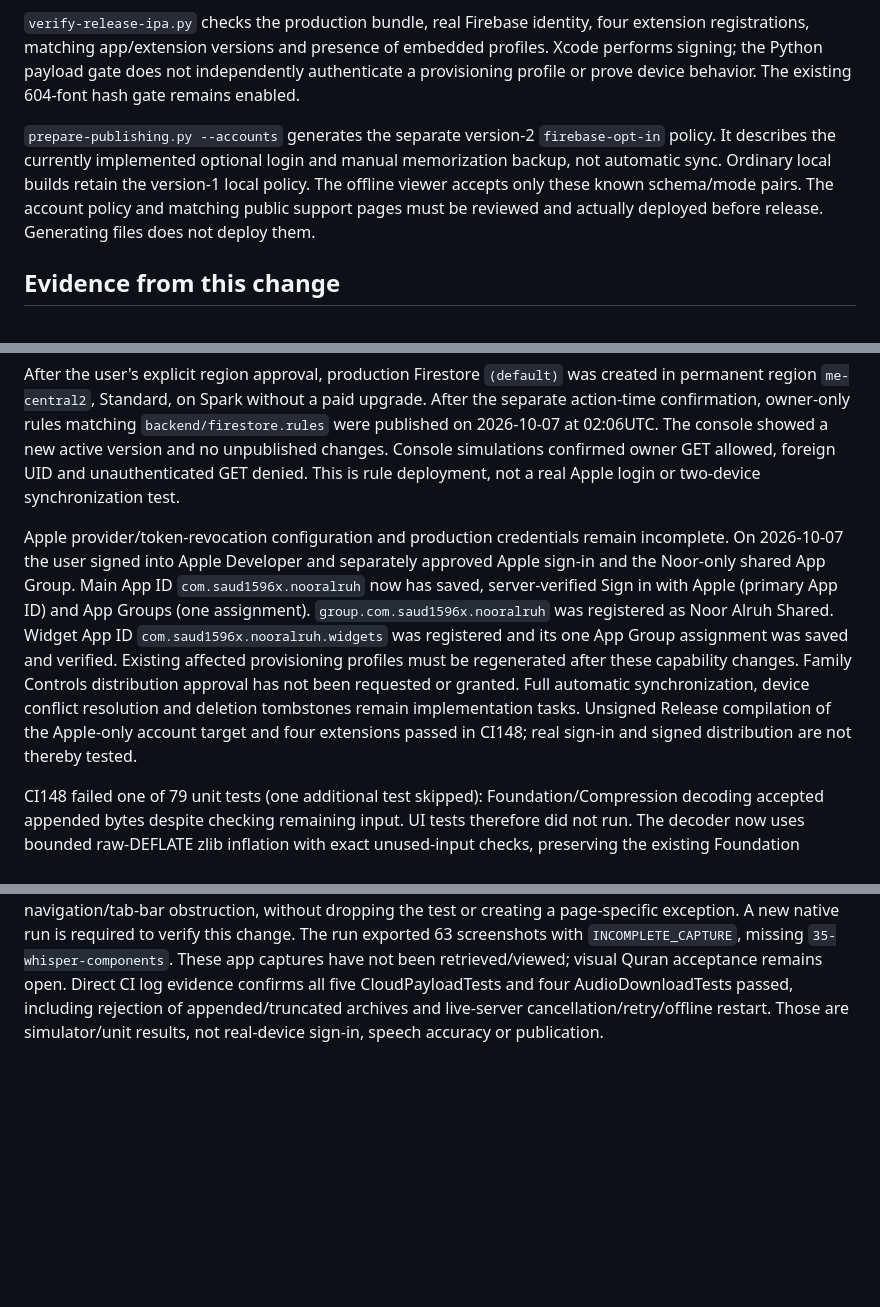
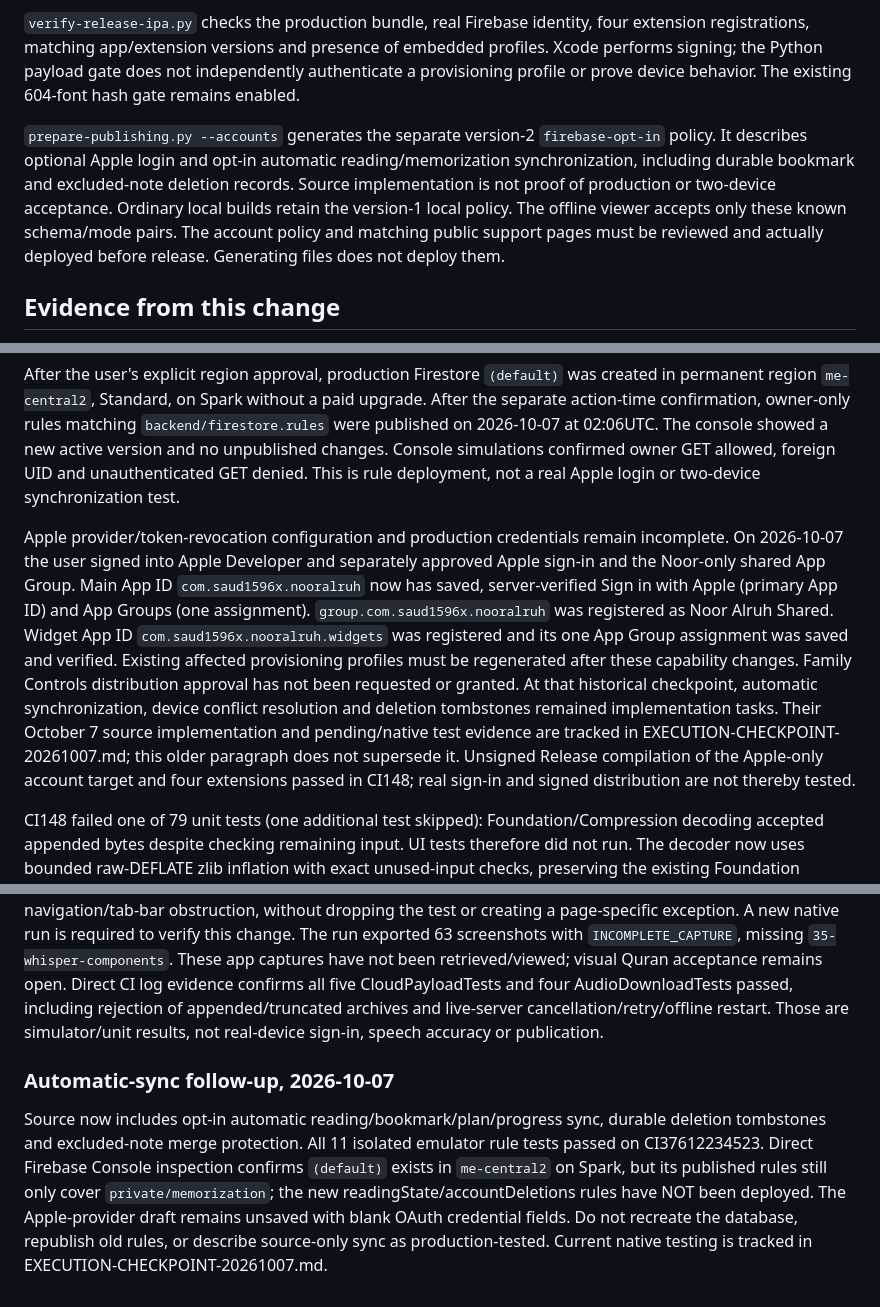
Before and after one commit to saud1596x/norAlroh, a Markdown page: release/PRODUCTION-ACCOUNTS-BUILD.md, 3 parts joined by grey strips. GitHub-like rendering; blank space fills up the shorter version.

Commit message:
Verify existing Saudi Firestore region and distinguish deployed rules from tested sync rules

```diff
--- a/release/PRODUCTION-ACCOUNTS-BUILD.md
+++ b/release/PRODUCTION-ACCOUNTS-BUILD.md
@@ -26,7 +26,7 @@ The workflow queries the latest TestFlight build for app `6819365625`, rejects m
 
 `verify-release-ipa.py` checks the production bundle, real Firebase identity, four extension registrations, matching app/extension versions and presence of embedded profiles. Xcode performs signing; the Python payload gate does not independently authenticate a provisioning profile or prove device behavior. The existing 604-font hash gate remains enabled.
 
-`prepare-publishing.py --accounts` generates the separate version-2 `firebase-opt-in` policy. It describes the currently implemented optional login and manual memorization backup, not automatic sync. Ordinary local builds retain the version-1 local policy. The offline viewer accepts only these known schema/mode pairs. The account policy and matching public support pages must be reviewed and actually deployed before release. Generating files does not deploy them.
+`prepare-publishing.py --accounts` generates the separate version-2 `firebase-opt-in` policy. It describes optional Apple login and opt-in automatic reading/memorization synchronization, including durable bookmark and excluded-note deletion records. Source implementation is not proof of production or two-device acceptance. Ordinary local builds retain the version-1 local policy. The offline viewer accepts only these known schema/mode pairs. The account policy and matching public support pages must be reviewed and actually deployed before release. Generating files does not deploy them.
 
 ## Evidence from this change
 
@@ -38,7 +38,7 @@ The user explicitly canceled Google sign-in on 2026-10-07. The UI, Google SDK de
 
 After the user's explicit region approval, production Firestore `(default)` was created in permanent region `me-central2`, Standard, on Spark without a paid upgrade. After the separate action-time confirmation, owner-only rules matching `backend/firestore.rules` were published on 2026-10-07 at 02:06UTC. The console showed a new active version and no unpublished changes. Console simulations confirmed owner GET allowed, foreign UID and unauthenticated GET denied. This is rule deployment, not a real Apple login or two-device synchronization test.
 
-Apple provider/token-revocation configuration and production credentials remain incomplete. On 2026-10-07 the user signed into Apple Developer and separately approved Apple sign-in and the Noor-only shared App Group. Main App ID `com.saud1596x.nooralruh` now has saved, server-verified Sign in with Apple (primary App ID) and App Groups (one assignment). `group.com.saud1596x.nooralruh` was registered as Noor Alruh Shared. Widget App ID `com.saud1596x.nooralruh.widgets` was registered and its one App Group assignment was saved and verified. Existing affected provisioning profiles must be regenerated after these capability changes. Family Controls distribution approval has not been requested or granted. Full automatic synchronization, device conflict resolution and deletion tombstones remain implementation tasks. Unsigned Release compilation of the Apple-only account target and four extensions passed in CI148; real sign-in and signed distribution are not thereby tested.
+Apple provider/token-revocation configuration and production credentials remain incomplete. On 2026-10-07 the user signed into Apple Developer and separately approved Apple sign-in and the Noor-only shared App Group. Main App ID `com.saud1596x.nooralruh` now has saved, server-verified Sign in with Apple (primary App ID) and App Groups (one assignment). `group.com.saud1596x.nooralruh` was registered as Noor Alruh Shared. Widget App ID `com.saud1596x.nooralruh.widgets` was registered and its one App Group assignment was saved and verified. Existing affected provisioning profiles must be regenerated after these capability changes. Family Controls distribution approval has not been requested or granted. At that historical checkpoint, automatic synchronization, device conflict resolution and deletion tombstones remained implementation tasks. Their October 7 source implementation and pending/native test evidence are tracked in EXECUTION-CHECKPOINT-20261007.md; this older paragraph does not supersede it. Unsigned Release compilation of the Apple-only account target and four extensions passed in CI148; real sign-in and signed distribution are not thereby tested.
 
 CI148 failed one of 79 unit tests (one additional test skipped): Foundation/Compression decoding accepted appended bytes despite checking remaining input. UI tests therefore did not run. The decoder now uses bounded raw-DEFLATE zlib inflation with exact unused-input checks, preserving the existing Foundation archive format; regression coverage retains legacy Arabic roundtrip, output bounds, truncation and adds single-byte tails and concatenated streams. Local Python configuration/payload tests: 8 passed. CI150 on `245de1b1de6fb87a7484d425003940d9cc0b5df5` was observed in progress; no native success is claimed until completion. This is not a signed TestFlight build.
 
@@ -53,3 +53,7 @@ The user approved the specifically described Family Controls activation/distribu
 The existing Noor Alruh App Store profile was regenerated with its already selected certificate `C79962XMHC`; four extension App Store profiles were created using that same certificate. All five were downloaded through the normal Apple portal. Local CMS signature-integrity checks and payload inspection confirmed matching team/application identifiers, exactly the Noor App Group, App Store distribution (`get-task-allow` false, `beta-reports-active` true, no provisioned device list), unexpired profiles, one identical distribution certificate, Apple sign-in on the main profile and Family Controls on main/three Focus profiles. This did not independently verify the Apple certificate trust chain or a signed app archive. The main profile was saved in Codemagic under `noor-alruh-appstore-accounts`; the four extensions were successfully fetched through the existing Apple integration. Each stored entry shows app_store, the expected bundle ID, expiry October 05 2027 and certificate match `noor-alruh-distribution`. Widget uses `noor-alruh-widgets-appstore-verified` because an earlier upload produced an incomplete metadata entry; that entry and older main profiles were preserved, not deleted. Workflow references match the verified entries. No signed archive or TestFlight upload has run yet.
 
 CI150 finished: unsigned account/extension Release build passed; native execution failed in the all-screen UI walkthrough at `sources.whispercomponents`. The normal GitHub log shows a fully visible row ending at y=902, within the actual window/collection ending at y=956; the helper's fixed 60-point window inset ended at y=896 and falsely rejected the row. The shared visibility helper now uses the actual viewport and checks visible navigation/tab-bar obstruction, without dropping the test or creating a page-specific exception. A new native run is required to verify this change. The run exported 63 screenshots with `INCOMPLETE_CAPTURE`, missing `35-whisper-components`. These app captures have not been retrieved/viewed; visual Quran acceptance remains open. Direct CI log evidence confirms all five CloudPayloadTests and four AudioDownloadTests passed, including rejection of appended/truncated archives and live-server cancellation/retry/offline restart. Those are simulator/unit results, not real-device sign-in, speech accuracy or publication.
+
+### Automatic-sync follow-up, 2026-10-07
+
+Source now includes opt-in automatic reading/bookmark/plan/progress sync, durable deletion tombstones and excluded-note merge protection. All 11 isolated emulator rule tests passed on CI37612234523. Direct Firebase Console inspection confirms `(default)` exists in `me-central2` on Spark, but its published rules still only cover `private/memorization`; the new readingState/accountDeletions rules have NOT been deployed. The Apple-provider draft remains unsaved with blank OAuth credential fields. Do not recreate the database, republish old rules, or describe source-only sync as production-tested. Current native testing is tracked in EXECUTION-CHECKPOINT-20261007.md.
```
Also changed, not shown: release/APPLE-ACCOUNT-SETUP.md (+2 -0 lines), release/EXECUTION-CHECKPOINT-20261007.md (+1 -1 lines).
